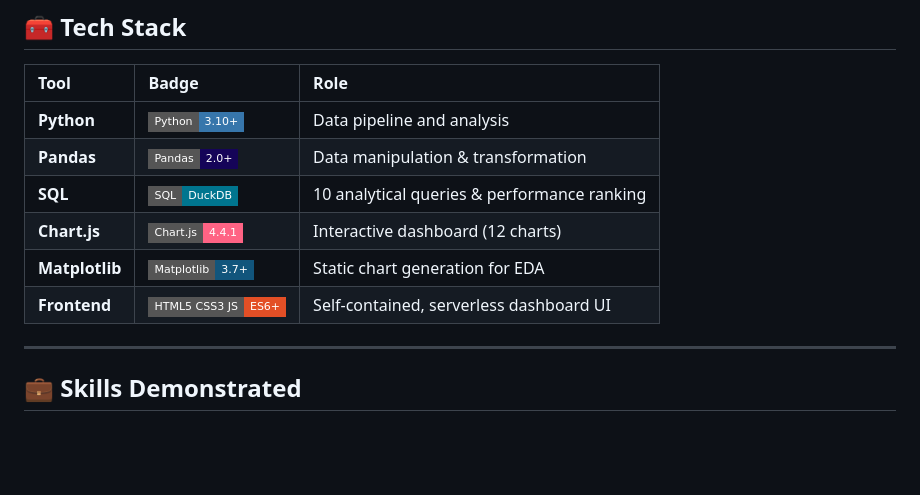
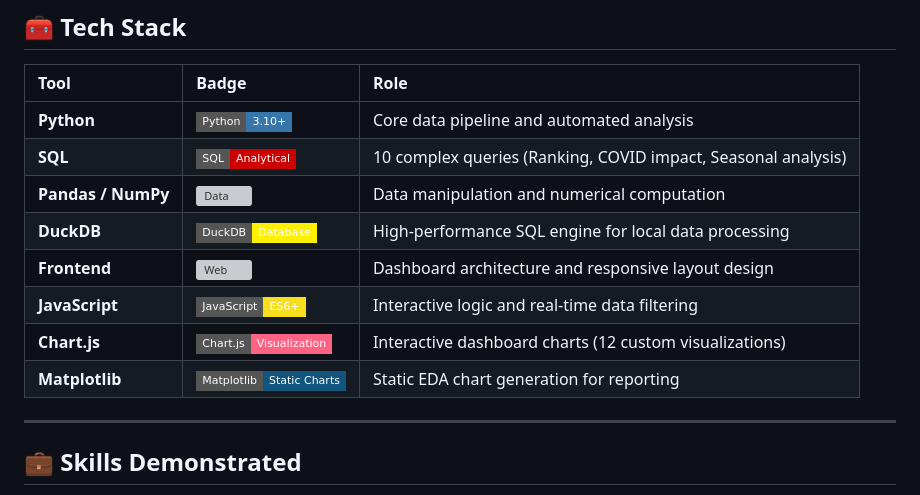
Before and after one commit to RidhimaGupta4/NHS-AE-Wait-Time-Analysis, a Markdown page: README.md, the part around the change. Rendered like a GitHub page; badges without logos; blank space fills up the shorter version; grey boxes are pictures that could not be loaded.

```diff
--- a/README.md
+++ b/README.md
@@ -282,12 +282,14 @@ To switch from synthetic to live data, use the `fetch_nhs_ae_data()` stub at the
 
 | Tool | Badge | Role |
 | :--- | :--- | :--- |
-| **Python** | ![Python](https://img.shields.io/badge/Python-3.10+-3776AB?style=flat-square&logo=python&logoColor=white) | Data pipeline and analysis |
-| **Pandas** | ![Pandas](https://img.shields.io/badge/Pandas-2.0+-150458?style=flat-square&logo=pandas&logoColor=white) | Data manipulation & transformation |
-| **SQL** | ![SQL](https://img.shields.io/badge/SQL-DuckDB-00758F?style=flat-square&logo=sqlite&logoColor=white) | 10 analytical queries & performance ranking |
-| **Chart.js** | ![Chart.js](https://img.shields.io/badge/Chart.js-4.4.1-FF6384?style=flat-square&logo=chartdotjs&logoColor=white) | Interactive dashboard (12 charts) |
-| **Matplotlib** | ![Matplotlib](https://img.shields.io/badge/Matplotlib-3.7+-11557c?style=flat-square) | Static chart generation for EDA |
-| **Frontend** | ![Web](https://img.shields.io/badge/HTML5_CSS3_JS-ES6+-E34F26?style=flat-square&logo=html5&logoColor=white) | Self-contained, serverless dashboard UI |
+| **Python** | ![Python](https://img.shields.io/badge/Python-3.10+-3776AB?style=flat-square&logo=python&logoColor=white) | Core data pipeline and automated analysis |
+| **SQL** | ![SQL](https://img.shields.io/badge/SQL-Analytical-CC0000?style=flat-square&logo=postgresql&logoColor=white) | 10 complex queries (Ranking, COVID impact, Seasonal analysis) |
+| **Pandas / NumPy** | ![Data](https://img.shields.io/badge/Pandas_/_NumPy-Data_Processing-150458?style=flat-square&logo=pandas&logoColor=white) | Data manipulation and numerical computation |
+| **DuckDB** | ![DuckDB](https://img.shields.io/badge/DuckDB-Database-FFF000?style=flat-square&logo=duckdb&logoColor=black) | High-performance SQL engine for local data processing |
+| **Frontend** | ![Web](https://img.shields.io/badge/HTML5_/_CSS3-UI-E34F26?style=flat-square&logo=html5&logoColor=white) | Dashboard architecture and responsive layout design |
+| **JavaScript** | ![JS](https://img.shields.io/badge/JavaScript-ES6+-F7DF1E?style=flat-square&logo=javascript&logoColor=black) | Interactive logic and real-time data filtering |
+| **Chart.js** | ![Chart.js](https://img.shields.io/badge/Chart.js-Visualization-FF6384?style=flat-square&logo=chartdotjs&logoColor=white) | Interactive dashboard charts (12 custom visualizations) |
+| **Matplotlib** | ![Matplotlib](https://img.shields.io/badge/Matplotlib-Static_Charts-11557c?style=flat-square) | Static EDA chart generation for reporting |
 ---
 
 ## 💼 Skills Demonstrated
```
